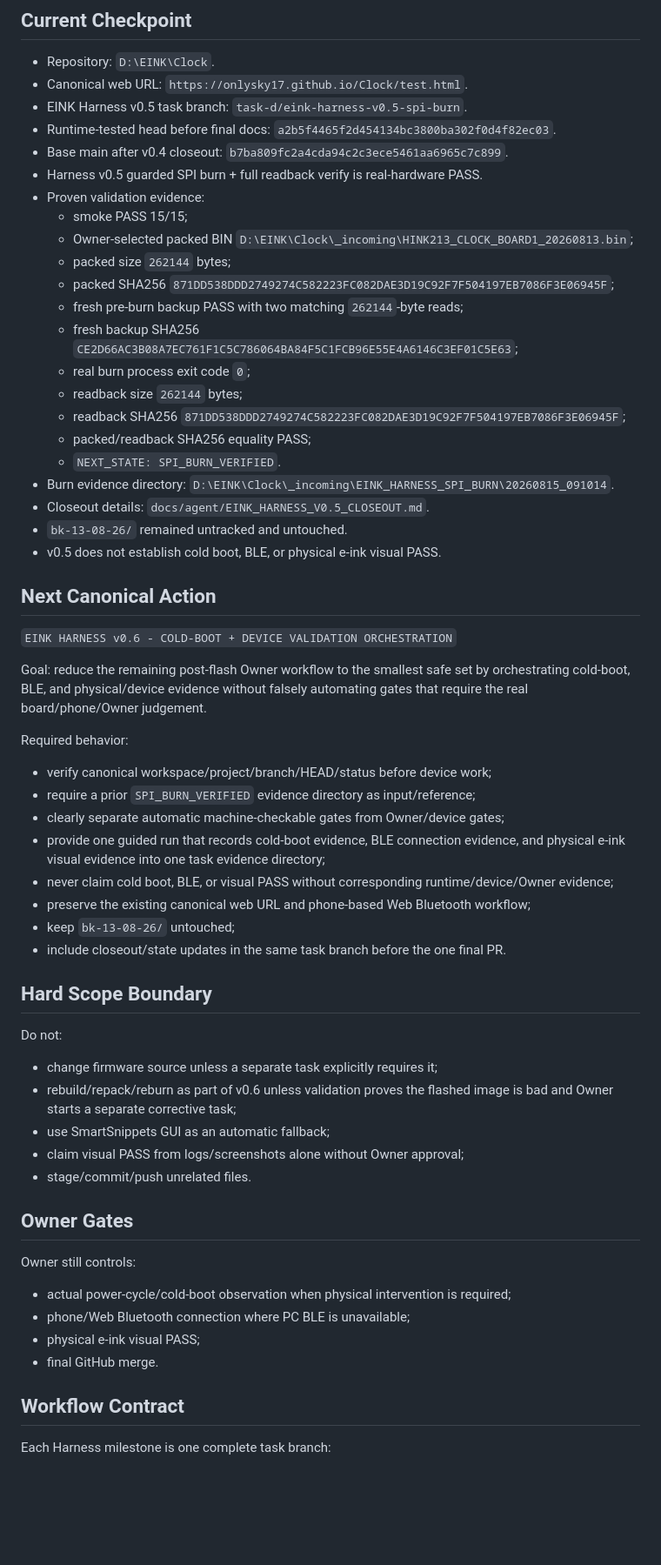
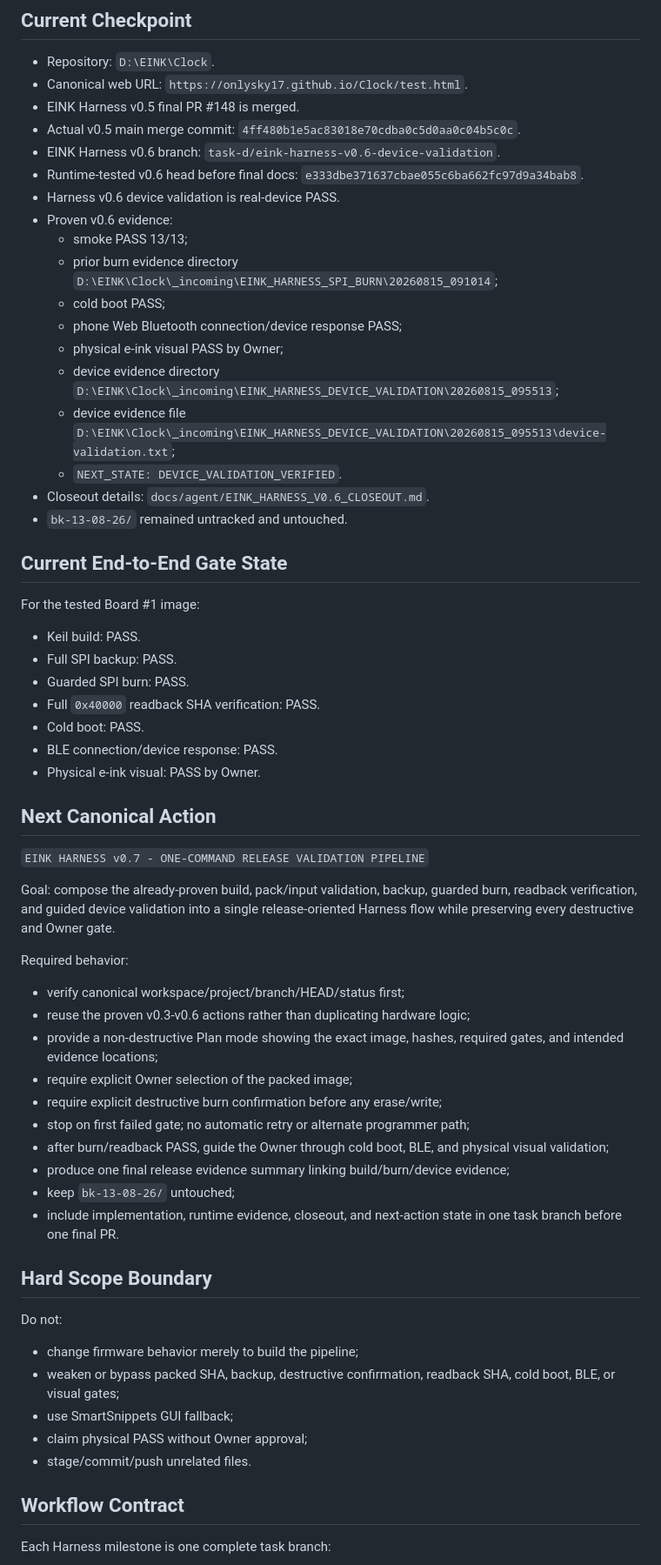
Before and after one commit to onlysky17/Clock, a Markdown page: docs/agent/NEXT_ACTION.md, the part around the change. Shown at 87% size. GitHub-like rendering; blank space fills up the shorter version.

Commit message:
docs: set next action after EINK harness v0.6

```diff
--- a/docs/agent/NEXT_ACTION.md
+++ b/docs/agent/NEXT_ACTION.md
@@ -4,62 +4,63 @@
 
 - Repository: `D:\EINK\Clock`.
 - Canonical web URL: `https://onlysky17.github.io/Clock/test.html`.
-- EINK Harness v0.5 task branch: `task-d/eink-harness-v0.5-spi-burn`.
-- Runtime-tested head before final docs: `a2b5f4465f2d454134bc3800ba302f0d4f82ec03`.
-- Base main after v0.4 closeout: `b7ba809fc2a4cda94c2c3ece5461aa6965c7c899`.
-- Harness v0.5 guarded SPI burn + full readback verify is real-hardware PASS.
-- Proven validation evidence:
-  - smoke PASS 15/15;
-  - Owner-selected packed BIN `D:\EINK\Clock\_incoming\HINK213_CLOCK_BOARD1_20260813.bin`;
-  - packed size `262144` bytes;
-  - packed SHA256 `871DD538DDD2749274C582223FC082DAE3D19C92F7F504197EB7086F3E06945F`;
-  - fresh pre-burn backup PASS with two matching `262144`-byte reads;
-  - fresh backup SHA256 `CE2D66AC3B08A7EC761F1C5C786064BA84F5C1FCB96E55E4A6146C3EF01C5E63`;
-  - real burn process exit code `0`;
-  - readback size `262144` bytes;
-  - readback SHA256 `871DD538DDD2749274C582223FC082DAE3D19C92F7F504197EB7086F3E06945F`;
-  - packed/readback SHA256 equality PASS;
-  - `NEXT_STATE: SPI_BURN_VERIFIED`.
-- Burn evidence directory: `D:\EINK\Clock\_incoming\EINK_HARNESS_SPI_BURN\20260815_091014`.
-- Closeout details: `docs/agent/EINK_HARNESS_V0.5_CLOSEOUT.md`.
+- EINK Harness v0.5 final PR #148 is merged.
+- Actual v0.5 main merge commit: `4ff480b1e5ac83018e70cdba0c5d0aa0c04b5c0c`.
+- EINK Harness v0.6 branch: `task-d/eink-harness-v0.6-device-validation`.
+- Runtime-tested v0.6 head before final docs: `e333dbe371637cbae055c6ba662fc97d9a34bab8`.
+- Harness v0.6 device validation is real-device PASS.
+- Proven v0.6 evidence:
+  - smoke PASS 13/13;
+  - prior burn evidence directory `D:\EINK\Clock\_incoming\EINK_HARNESS_SPI_BURN\20260815_091014`;
+  - cold boot PASS;
+  - phone Web Bluetooth connection/device response PASS;
+  - physical e-ink visual PASS by Owner;
+  - device evidence directory `D:\EINK\Clock\_incoming\EINK_HARNESS_DEVICE_VALIDATION\20260815_095513`;
+  - device evidence file `D:\EINK\Clock\_incoming\EINK_HARNESS_DEVICE_VALIDATION\20260815_095513\device-validation.txt`;
+  - `NEXT_STATE: DEVICE_VALIDATION_VERIFIED`.
+- Closeout details: `docs/agent/EINK_HARNESS_V0.6_CLOSEOUT.md`.
 - `bk-13-08-26/` remained untracked and untouched.
-- v0.5 does not establish cold boot, BLE, or physical e-ink visual PASS.
+
+## Current End-to-End Gate State
+
+For the tested Board #1 image:
+
+- Keil build: PASS.
+- Full SPI backup: PASS.
+- Guarded SPI burn: PASS.
+- Full `0x40000` readback SHA verification: PASS.
+- Cold boot: PASS.
+- BLE connection/device response: PASS.
+- Physical e-ink visual: PASS by Owner.
 
 ## Next Canonical Action
 
-`EINK HARNESS v0.6 - COLD-BOOT + DEVICE VALIDATION ORCHESTRATION`
+`EINK HARNESS v0.7 - ONE-COMMAND RELEASE VALIDATION PIPELINE`
 
-Goal: reduce the remaining post-flash Owner workflow to the smallest safe set by orchestrating cold-boot, BLE, and physical/device evidence without falsely automating gates that require the real board/phone/Owner judgement.
+Goal: compose the already-proven build, pack/input validation, backup, guarded burn, readback verification, and guided device validation into a single release-oriented Harness flow while preserving every destructive and Owner gate.
 
 Required behavior:
 
-- verify canonical workspace/project/branch/HEAD/status before device work;
-- require a prior `SPI_BURN_VERIFIED` evidence directory as input/reference;
-- clearly separate automatic machine-checkable gates from Owner/device gates;
-- provide one guided run that records cold-boot evidence, BLE connection evidence, and physical e-ink visual evidence into one task evidence directory;
-- never claim cold boot, BLE, or visual PASS without corresponding runtime/device/Owner evidence;
-- preserve the existing canonical web URL and phone-based Web Bluetooth workflow;
+- verify canonical workspace/project/branch/HEAD/status first;
+- reuse the proven v0.3-v0.6 actions rather than duplicating hardware logic;
+- provide a non-destructive Plan mode showing the exact image, hashes, required gates, and intended evidence locations;
+- require explicit Owner selection of the packed image;
+- require explicit destructive burn confirmation before any erase/write;
+- stop on first failed gate; no automatic retry or alternate programmer path;
+- after burn/readback PASS, guide the Owner through cold boot, BLE, and physical visual validation;
+- produce one final release evidence summary linking build/burn/device evidence;
 - keep `bk-13-08-26/` untouched;
-- include closeout/state updates in the same task branch before the one final PR.
+- include implementation, runtime evidence, closeout, and next-action state in one task branch before one final PR.
 
 ## Hard Scope Boundary
 
 Do not:
 
-- change firmware source unless a separate task explicitly requires it;
-- rebuild/repack/reburn as part of v0.6 unless validation proves the flashed image is bad and Owner starts a separate corrective task;
-- use SmartSnippets GUI as an automatic fallback;
-- claim visual PASS from logs/screenshots alone without Owner approval;
+- change firmware behavior merely to build the pipeline;
+- weaken or bypass packed SHA, backup, destructive confirmation, readback SHA, cold boot, BLE, or visual gates;
+- use SmartSnippets GUI fallback;
+- claim physical PASS without Owner approval;
 - stage/commit/push unrelated files.
-
-## Owner Gates
-
-Owner still controls:
-
-- actual power-cycle/cold-boot observation when physical intervention is required;
-- phone/Web Bluetooth connection where PC BLE is unavailable;
-- physical e-ink visual PASS;
-- final GitHub merge.
 
 ## Workflow Contract
 
```
